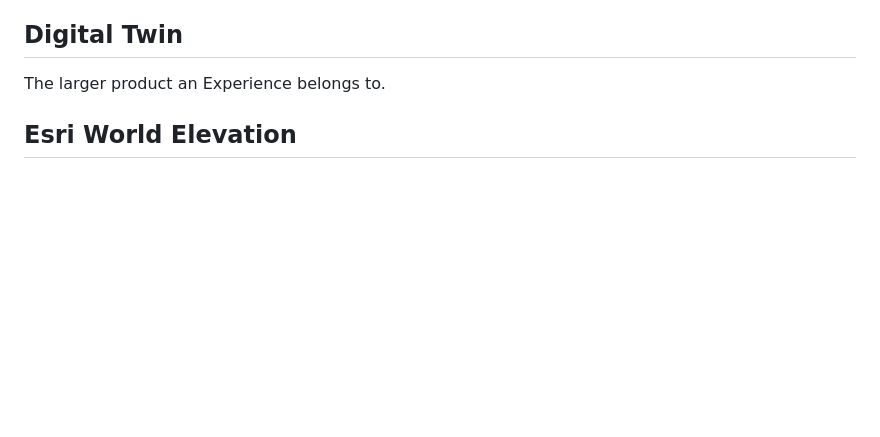
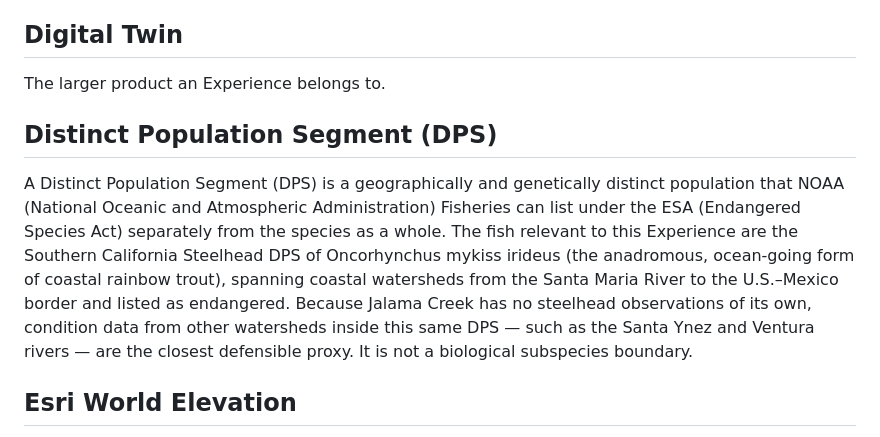
Before and after one commit to wjthompso/TNC-Hydrology-Water-Flow-Visualization-POC, a Markdown page: docs/architecture/glossary.md, the part around the change. Rendered like a GitHub page; blank space fills up the shorter version.

Commit message:
docs(architecture/Glossary): add Distinct Population Segment (DPS) term
UCS-247: Define the Southern California Steelhead DPS and license
Santa Ynez / Ventura as in-DPS condition proxies for Jalama Creek.
Local glossary is canonical; Linear synced copy updated to match.

```diff
--- a/docs/architecture/glossary.md
+++ b/docs/architecture/glossary.md
@@ -25,6 +25,10 @@ The stretch of creek between two adjacent original vertices on a TNC (The Nature
 ## Digital Twin
 
 The larger product an Experience belongs to.
+
+## Distinct Population Segment (DPS)
+
+A Distinct Population Segment (DPS) is a geographically and genetically distinct population that NOAA (National Oceanic and Atmospheric Administration) Fisheries can list under the ESA (Endangered Species Act) separately from the species as a whole. The fish relevant to this Experience are the Southern California Steelhead DPS of Oncorhynchus mykiss irideus (the anadromous, ocean-going form of coastal rainbow trout), spanning coastal watersheds from the Santa Maria River to the U.S.–Mexico border and listed as endangered. Because Jalama Creek has no steelhead observations of its own, condition data from other watersheds inside this same DPS — such as the Santa Ynez and Ventura rivers — are the closest defensible proxy. It is not a biological subspecies boundary.
 
 ## Esri World Elevation
 
```
